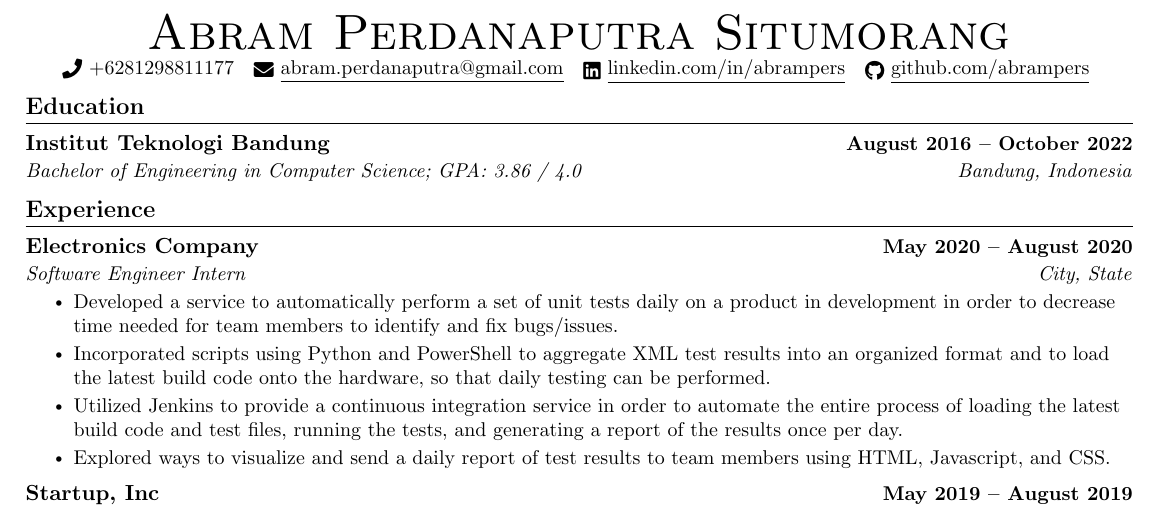
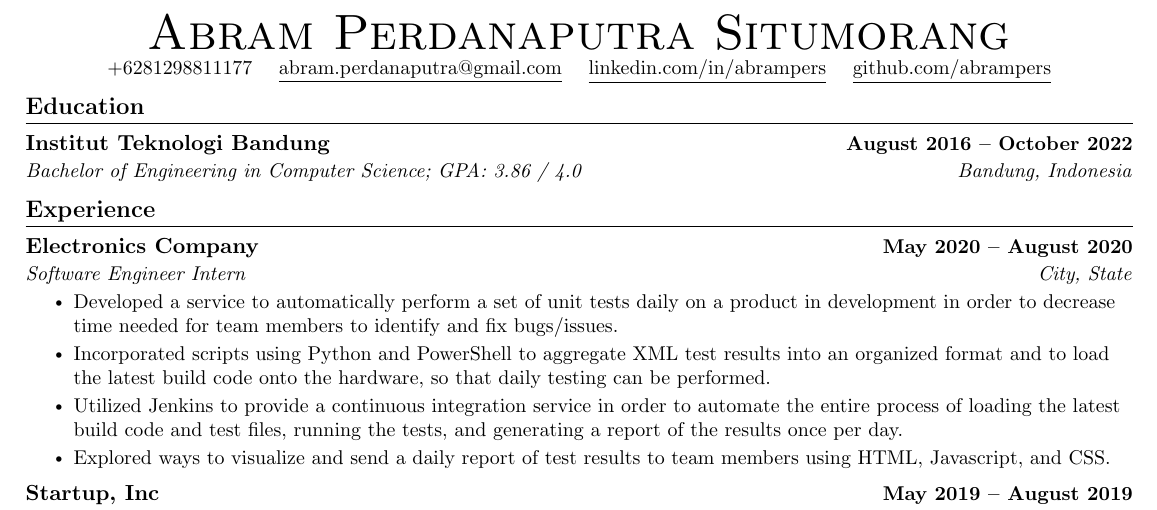
Before and after one commit to abrampers/resume, a LaTeX CV (resume.tex): part of the page, cut so that both start at the same text. Compiled offline with pdfLaTeX.

Commit message:
Remove icons

```diff
--- a/resume.tex
+++ b/resume.tex
@@ -22,7 +22,7 @@
 \usepackage{multicol}
 \setlength{\multicolsep}{-3.0pt}
 \setlength{\columnsep}{-1pt}
-\input{glyphtounicode}
+% \input{glyphtounicode}
 
 
 %----------FONT OPTIONS----------
@@ -62,7 +62,7 @@
 }{}{0em}{}[\color{black}\titlerule \vspace{-5pt}]
 
 % Ensure that generate pdf is machine readable/ATS parsable
-\pdfgentounicode=1
+% \pdfgentounicode=1
 
 %-------------------------
 % Custom commands
@@ -124,9 +124,9 @@
 
 \begin{center}
     {\Huge \scshape Abram Perdanaputra Situmorang} \\ \vspace{1pt}
-    \small \raisebox{-0.1\height}\faPhone\ +6281298811177 ~ \href{mailto:abram.perdanaputra@gmail.com}{\raisebox{-0.2\height}\faEnvelope\  \underline{abram.perdanaputra@gmail.com}} ~
-    \href{https://linkedin.com/in/abrampers/}{\raisebox{-0.2\height}\faLinkedin\ \underline{linkedin.com/in/abrampers}}  ~
-    \href{https://github.com/abrampers}{\raisebox{-0.2\height}\faGithub\ \underline{github.com/abrampers}}
+    \small \raisebox{-0.1\height}\ +6281298811177 ~ \href{mailto:abram.perdanaputra@gmail.com}{\raisebox{-0.2\height}\  \underline{abram.perdanaputra@gmail.com}} ~
+    \href{https://linkedin.com/in/abrampers/}{\raisebox{-0.2\height}\ \underline{linkedin.com/in/abrampers}}  ~
+    \href{https://github.com/abrampers}{\raisebox{-0.2\height}\ \underline{github.com/abrampers}}
     \vspace{-8pt}
 \end{center}
 
```
